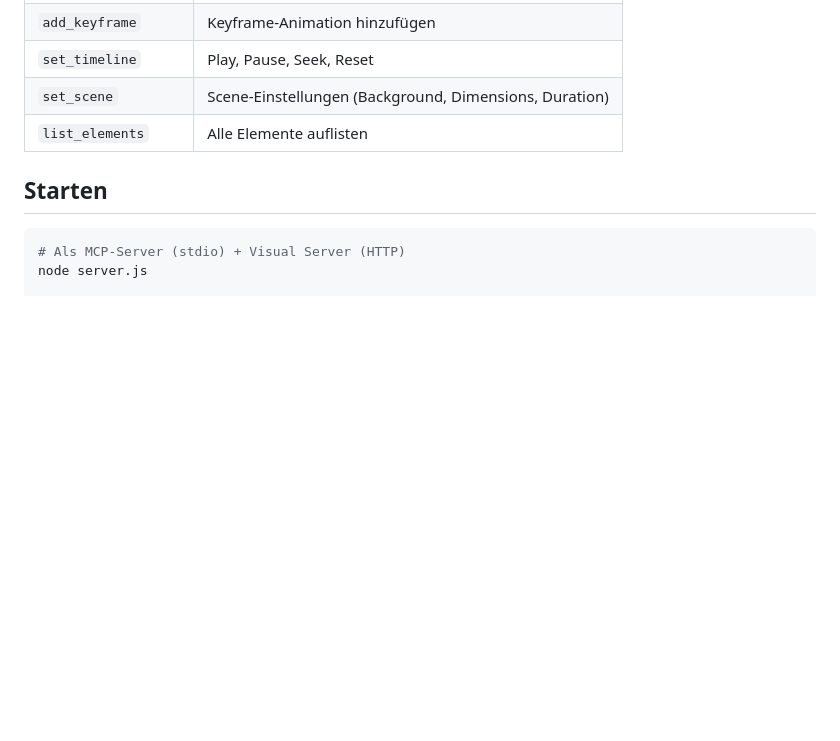
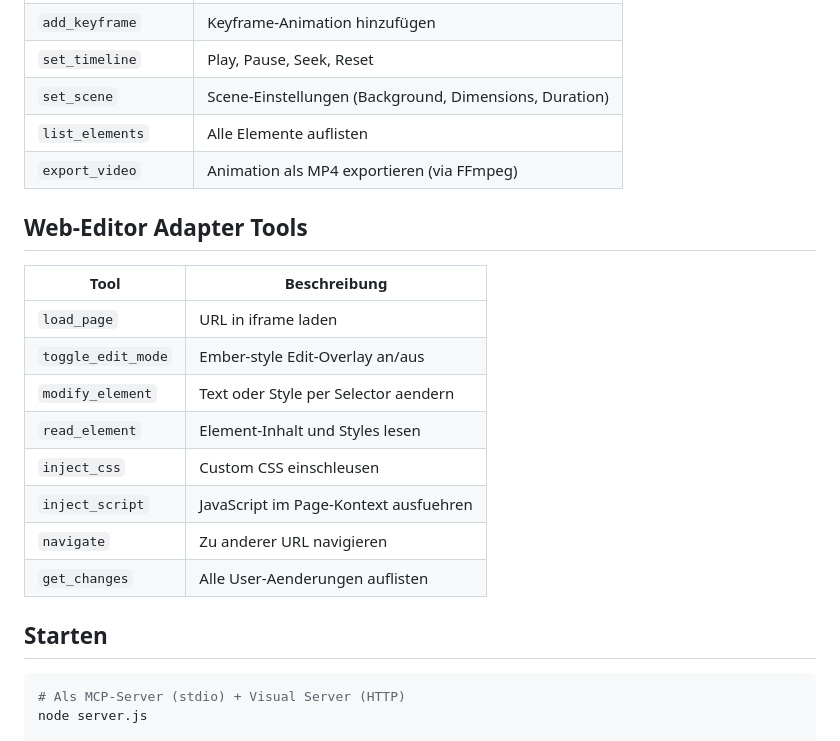
Before and after one commit to Marlin-hi/visual-mcp, a Markdown page: CLAUDE.md, the part around the change. Rendered like a GitHub page; blank space fills up the shorter version.

Commit message:
Add web-editor tools to CLAUDE.md, export_video tool reference
Co-Authored-By: Claude Opus 4.6 (1M context) <noreply@anthropic.com>

```diff
--- a/CLAUDE.md
+++ b/CLAUDE.md
@@ -65,6 +65,20 @@ public/
 | `set_timeline` | Play, Pause, Seek, Reset |
 | `set_scene` | Scene-Einstellungen (Background, Dimensions, Duration) |
 | `list_elements` | Alle Elemente auflisten |
+| `export_video` | Animation als MP4 exportieren (via FFmpeg) |
+
+## Web-Editor Adapter Tools
+
+| Tool | Beschreibung |
+|---|---|
+| `load_page` | URL in iframe laden |
+| `toggle_edit_mode` | Ember-style Edit-Overlay an/aus |
+| `modify_element` | Text oder Style per Selector aendern |
+| `read_element` | Element-Inhalt und Styles lesen |
+| `inject_css` | Custom CSS einschleusen |
+| `inject_script` | JavaScript im Page-Kontext ausfuehren |
+| `navigate` | Zu anderer URL navigieren |
+| `get_changes` | Alle User-Aenderungen auflisten |
 
 ## Starten
 
```
